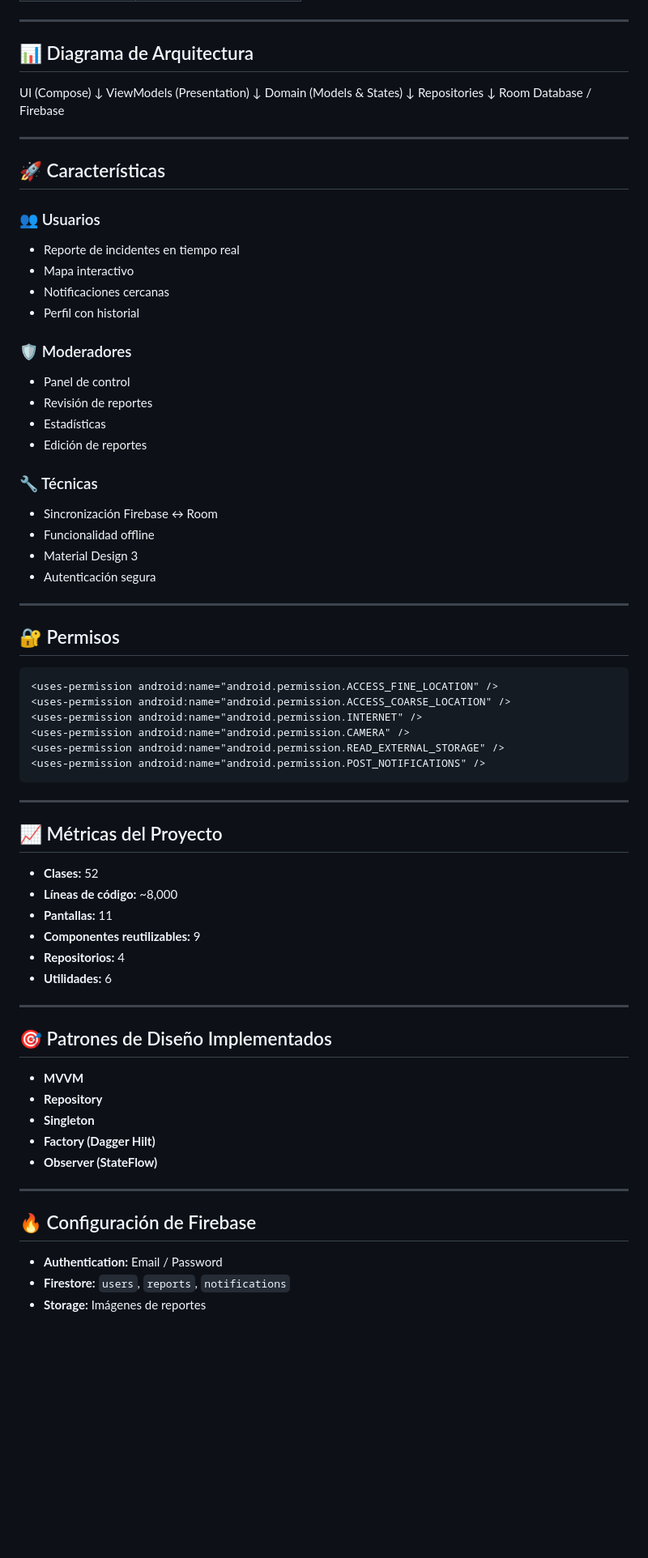
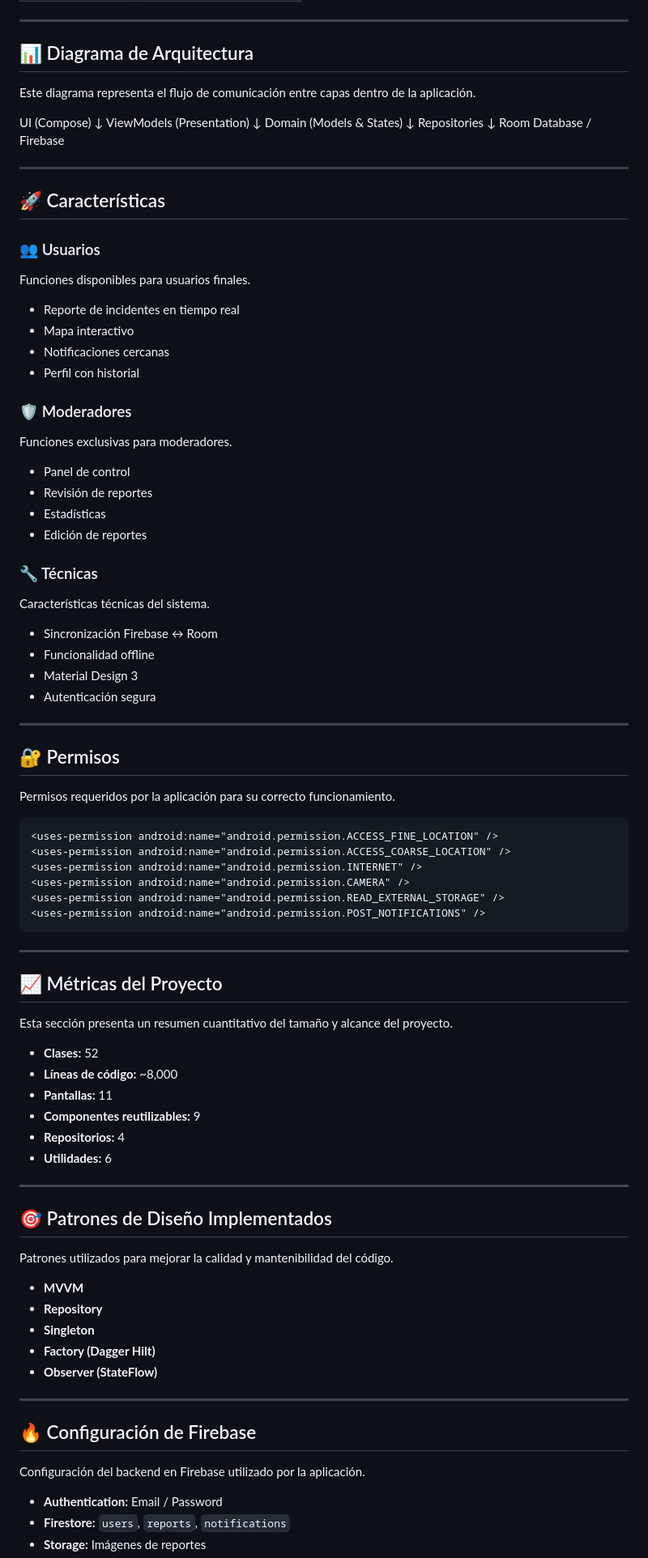
Before and after one commit to MiguelPr-o/AlertaVecinalApp, a Markdown page: README.md, the part around one of its changes. Shown at 81% size. Rendered like a GitHub page; blank space fills up the shorter version.

````diff
--- a/README.md
+++ b/README.md
@@ -157,6 +169,7 @@ La aplicación sigue una arquitectura **MVVM + Repository**, garantizando una co
 ---
 
 ## 📊 Diagrama de Arquitectura
+Este diagrama representa el flujo de comunicación entre capas dentro de la aplicación.
 
 UI (Compose)
    ↓
@@ -173,18 +186,21 @@ Room Database / Firebase
 ## 🚀 Características
 
 ### 👥 Usuarios
+Funciones disponibles para usuarios finales.
 - Reporte de incidentes en tiempo real
 - Mapa interactivo
 - Notificaciones cercanas
 - Perfil con historial
 
 ### 🛡️ Moderadores
+Funciones exclusivas para moderadores.
 - Panel de control
 - Revisión de reportes
 - Estadísticas
 - Edición de reportes
 
 ### 🔧 Técnicas
+Características técnicas del sistema.
 - Sincronización Firebase ↔ Room
 - Funcionalidad offline
 - Material Design 3
@@ -193,6 +209,7 @@ Room Database / Firebase
 ---
 
 ## 🔐 Permisos
+Permisos requeridos por la aplicación para su correcto funcionamiento.
 
 ```xml
 <uses-permission android:name="android.permission.ACCESS_FINE_LOCATION" />
@@ -206,6 +223,7 @@ Room Database / Firebase
 ---
 
 ## 📈 Métricas del Proyecto
+Esta sección presenta un resumen cuantitativo del tamaño y alcance del proyecto.
 
 - **Clases:** 52
 - **Líneas de código:** ~8,000
@@ -217,6 +235,7 @@ Room Database / Firebase
 ---
 
 ## 🎯 Patrones de Diseño Implementados
+Patrones utilizados para mejorar la calidad y mantenibilidad del código.
 
 - **MVVM**
 - **Repository**
@@ -227,6 +246,7 @@ Room Database / Firebase
 ---
 
 ## 🔥 Configuración de Firebase
+Configuración del backend en Firebase utilizado por la aplicación.
 
 - **Authentication:** Email / Password
 - **Firestore:** `users`, `reports`, `notifications`
````
Also changed, not shown: other parts of README.md (+18 -6 lines).
